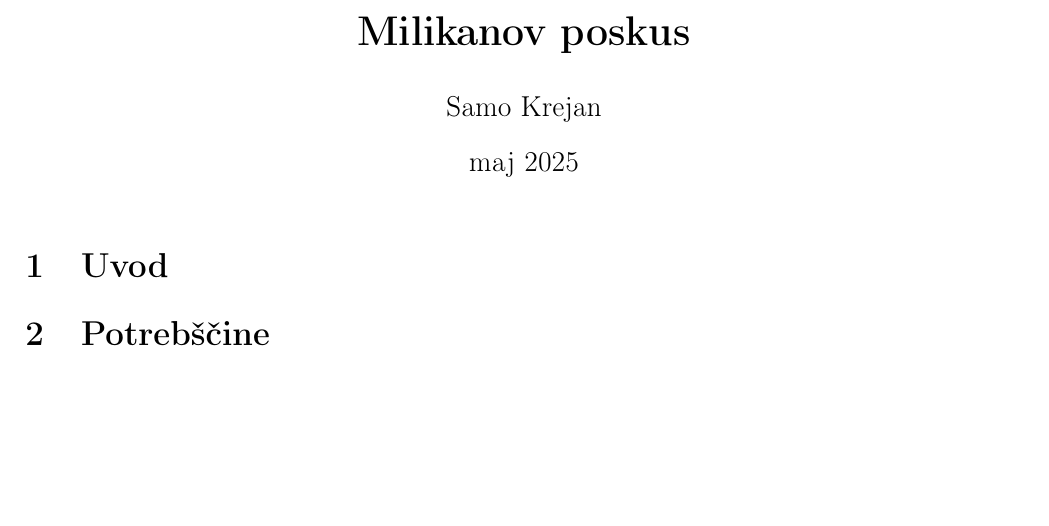
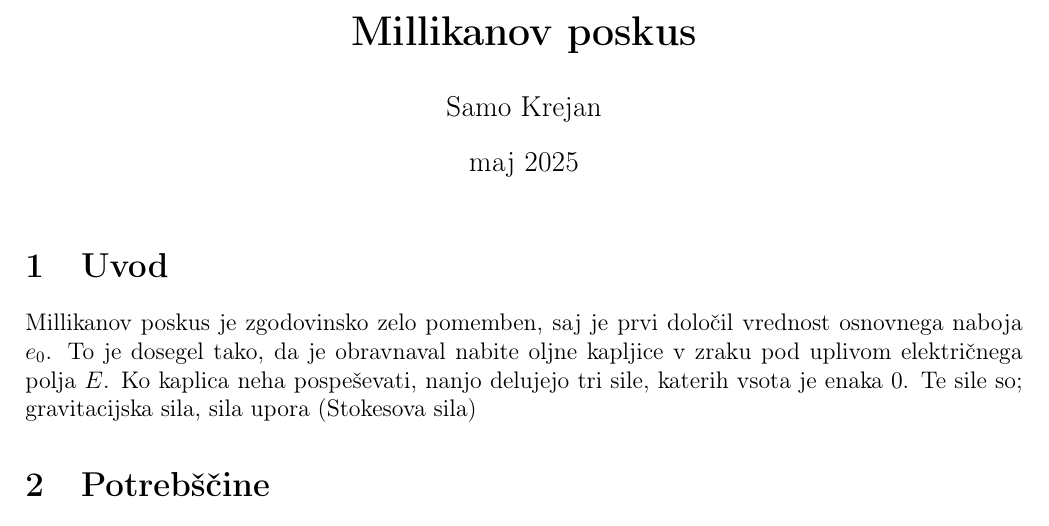
Before and after one commit to hyhmir/praktikum4, a LaTeX document (Milik/porocilo/porocilo.tex): part of the page, cut so that both start at the same text, the shorter picture padded with empty space. Compiled offline with pdfLaTeX.

Commit message:
uvod napisan 🫡

```diff
--- a/Milik/porocilo/porocilo.tex
+++ b/Milik/porocilo/porocilo.tex
@@ -14,7 +14,7 @@
 \usepackage{geometry}
 \geometry{left=2cm,right=2cm,top=2cm,bottom=2cm}
 
-\title{\textbf{Milikanov poskus}}
+\title{\textbf{Millikanov poskus}}
 \author{Samo Krejan}
 \date{maj 2025}
 
@@ -23,6 +23,7 @@
 
 \section{Uvod}
 
+Millikanov poskus je zgodovinsko zelo pomemben, saj je prvi določil vrednost osnovnega naboja $e_0$. To je dosegel tako, da je obravnaval nabite oljne kapljice v zraku pod uplivom električnega polja $E$. Ko kaplica neha pospeševati, nanjo delujejo tri sile, katerih vsota je enaka $0$. Te sile so; gravitacijska sila, sila upora (Stokesova sila)
 
 \section{Potrebščine}
 
```
Also changed, not shown: Milik/porocilo/porocilo.pdf.
